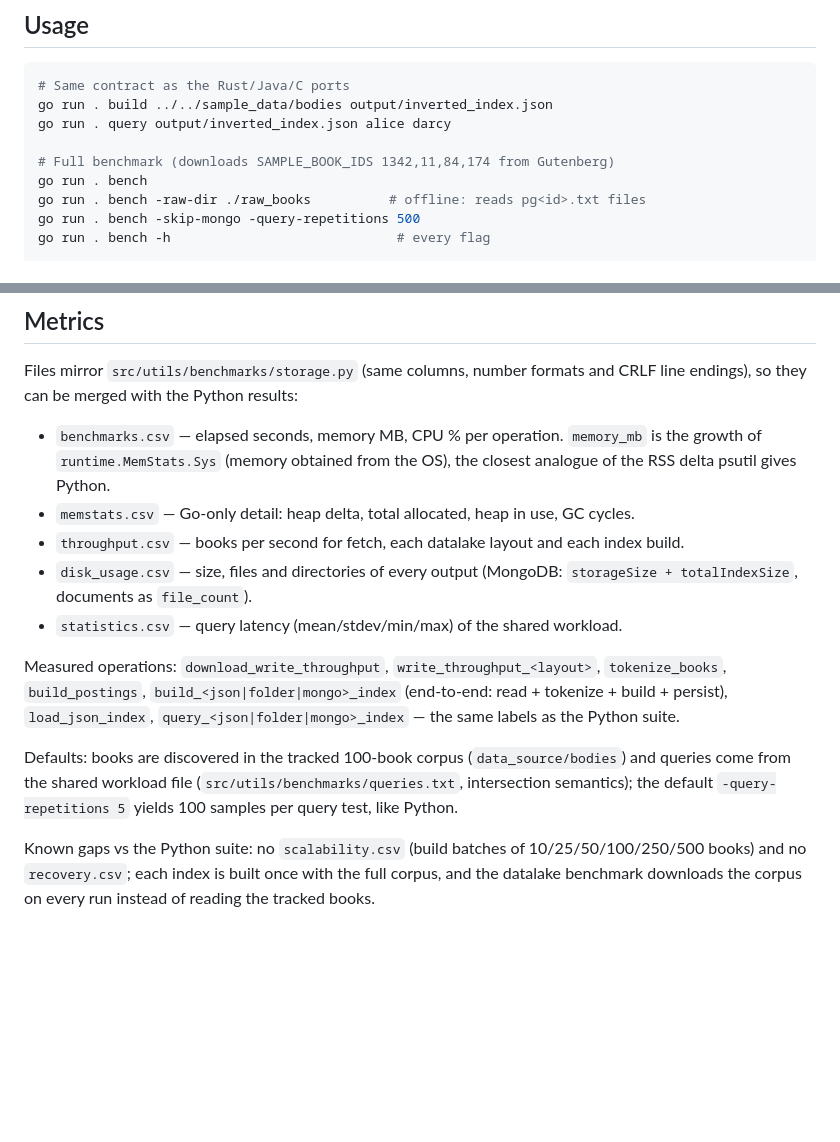
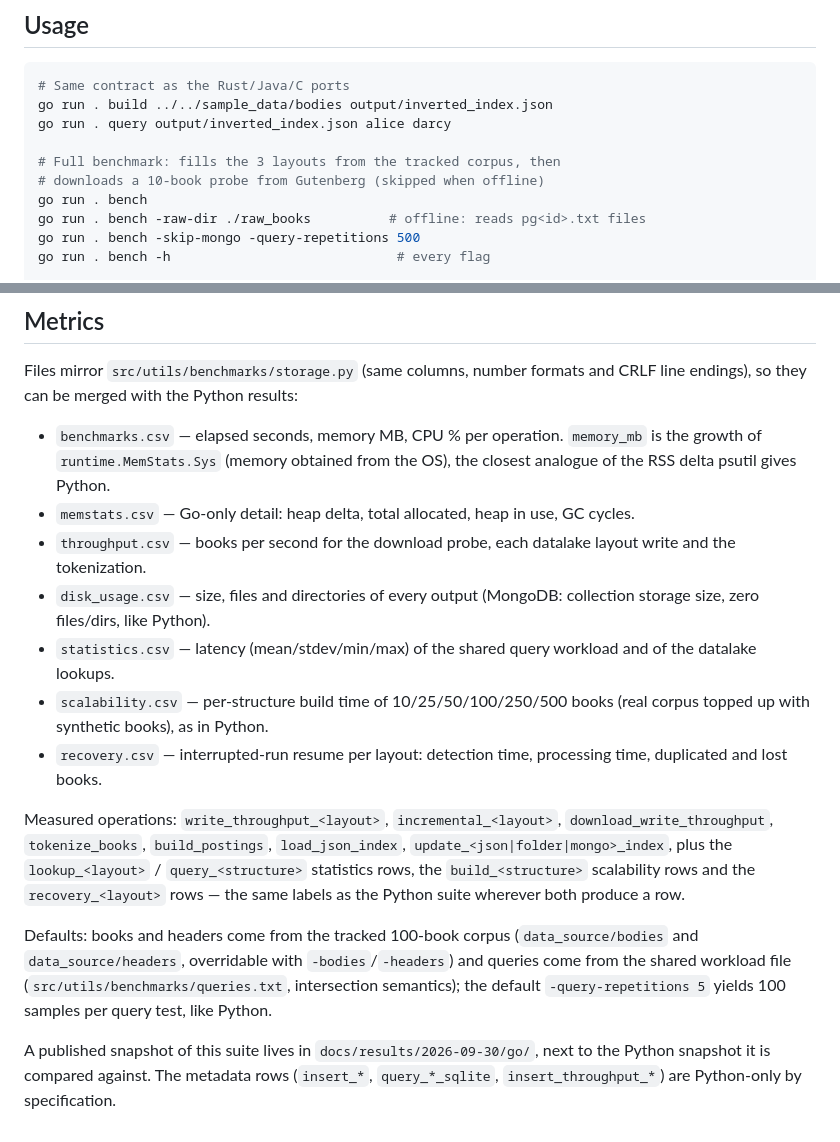
Before and after one commit to bigdata-devs/stage_1, a Markdown page: multilang_ports/go/README.md, 2 parts joined by grey strips. GitHub-like rendering; blank space fills up the shorter version.

Commit message:
docs: update go readme for full benchmark coverage

```diff
--- a/multilang_ports/go/README.md
+++ b/multilang_ports/go/README.md
@@ -34,7 +34,8 @@ root. Without it the MongoDB index (and its tests) are skipped, as in Python.
 go run . build ../../sample_data/bodies output/inverted_index.json
 go run . query output/inverted_index.json alice darcy
 
-# Full benchmark (downloads SAMPLE_BOOK_IDS 1342,11,84,174 from Gutenberg)
+# Full benchmark: fills the 3 layouts from the tracked corpus, then
+# downloads a 10-book probe from Gutenberg (skipped when offline)
 go run . bench
 go run . bench -raw-dir ./raw_books          # offline: reads pg<id>.txt files
 go run . bench -skip-mongo -query-repetitions 500
@@ -69,22 +70,31 @@ and CRLF line endings), so they can be merged with the Python results:
   `memory_mb` is the growth of `runtime.MemStats.Sys` (memory obtained from
   the OS), the closest analogue of the RSS delta psutil gives Python.
 - `memstats.csv` — Go-only detail: heap delta, total allocated, heap in use, GC cycles.
-- `throughput.csv` — books per second for fetch, each datalake layout and each index build.
+- `throughput.csv` — books per second for the download probe, each datalake
+  layout write and the tokenization.
 - `disk_usage.csv` — size, files and directories of every output (MongoDB:
-  `storageSize + totalIndexSize`, documents as `file_count`).
-- `statistics.csv` — query latency (mean/stdev/min/max) of the shared workload.
+  collection storage size, zero files/dirs, like Python).
+- `statistics.csv` — latency (mean/stdev/min/max) of the shared query
+  workload and of the datalake lookups.
+- `scalability.csv` — per-structure build time of 10/25/50/100/250/500
+  books (real corpus topped up with synthetic books), as in Python.
+- `recovery.csv` — interrupted-run resume per layout: detection time,
+  processing time, duplicated and lost books.
 
-Measured operations: `download_write_throughput`, `write_throughput_<layout>`,
-`tokenize_books`, `build_postings`, `build_<json|folder|mongo>_index`
-(end-to-end: read + tokenize + build + persist), `load_json_index`,
-`query_<json|folder|mongo>_index` — the same labels as the Python suite.
+Measured operations: `write_throughput_<layout>`, `incremental_<layout>`,
+`download_write_throughput`, `tokenize_books`, `build_postings`,
+`load_json_index`, `update_<json|folder|mongo>_index`, plus the
+`lookup_<layout>` / `query_<structure>` statistics rows, the
+`build_<structure>` scalability rows and the `recovery_<layout>` rows —
+the same labels as the Python suite wherever both produce a row.
 
-Defaults: books are discovered in the tracked 100-book corpus
-(`data_source/bodies`) and queries come from the shared workload file
-(`src/utils/benchmarks/queries.txt`, intersection semantics); the default
-`-query-repetitions 5` yields 100 samples per query test, like Python.
+Defaults: books and headers come from the tracked 100-book corpus
+(`data_source/bodies` and `data_source/headers`, overridable with
+`-bodies`/`-headers`) and queries come from the shared workload file (`src/utils/benchmarks/queries.txt`,
+intersection semantics); the default `-query-repetitions 5` yields 100
+samples per query test, like Python.
 
-Known gaps vs the Python suite: no `scalability.csv` (build batches of
-10/25/50/100/250/500 books) and no `recovery.csv`; each index is built once
-with the full corpus, and the datalake benchmark downloads the corpus on every
-run instead of reading the tracked books.
+A published snapshot of this suite lives in
+`docs/results/2026-09-30/go/`, next to the Python snapshot it is compared
+against. The metadata rows (`insert_*`, `query_*_sqlite`,
+`insert_throughput_*`) are Python-only by specification.
```
